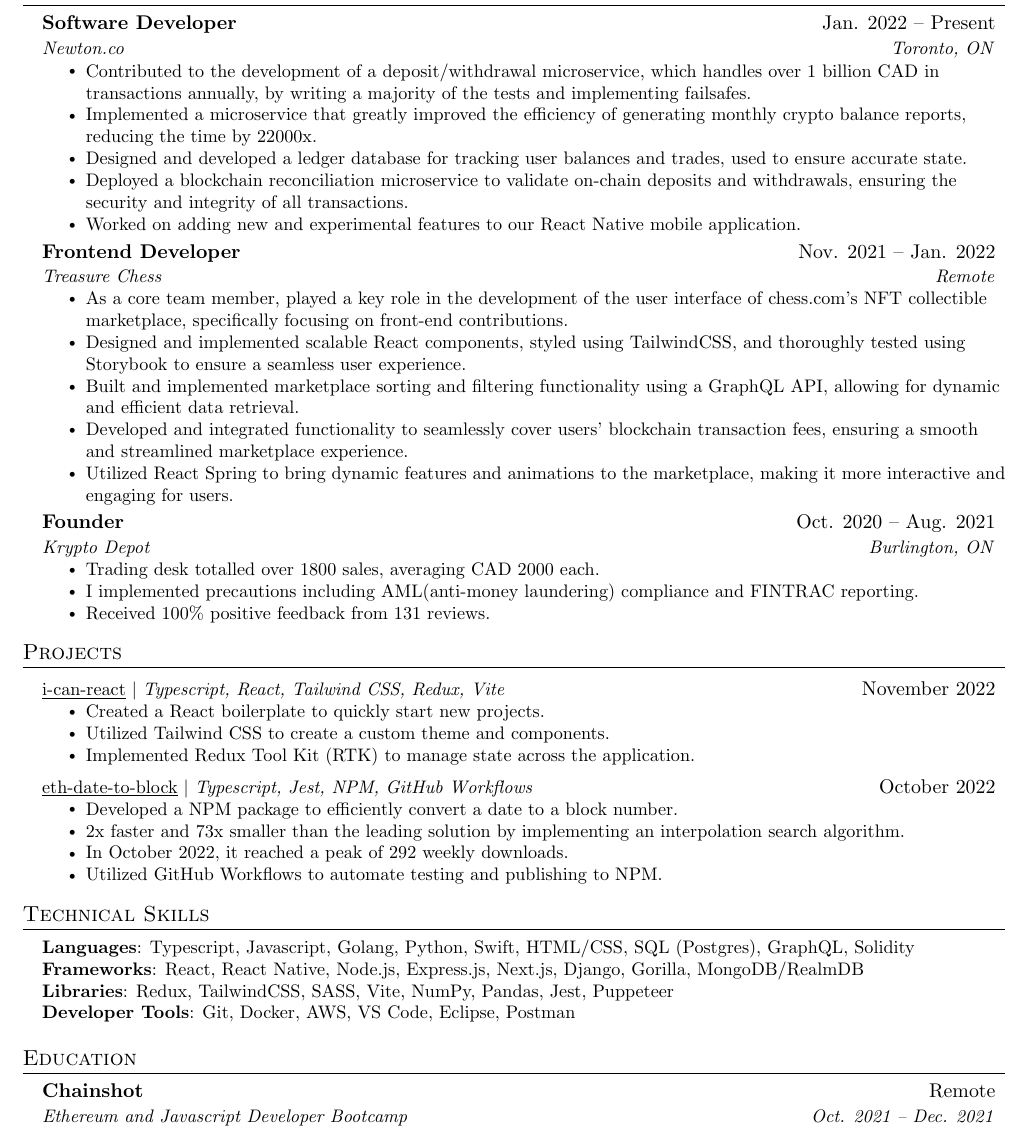
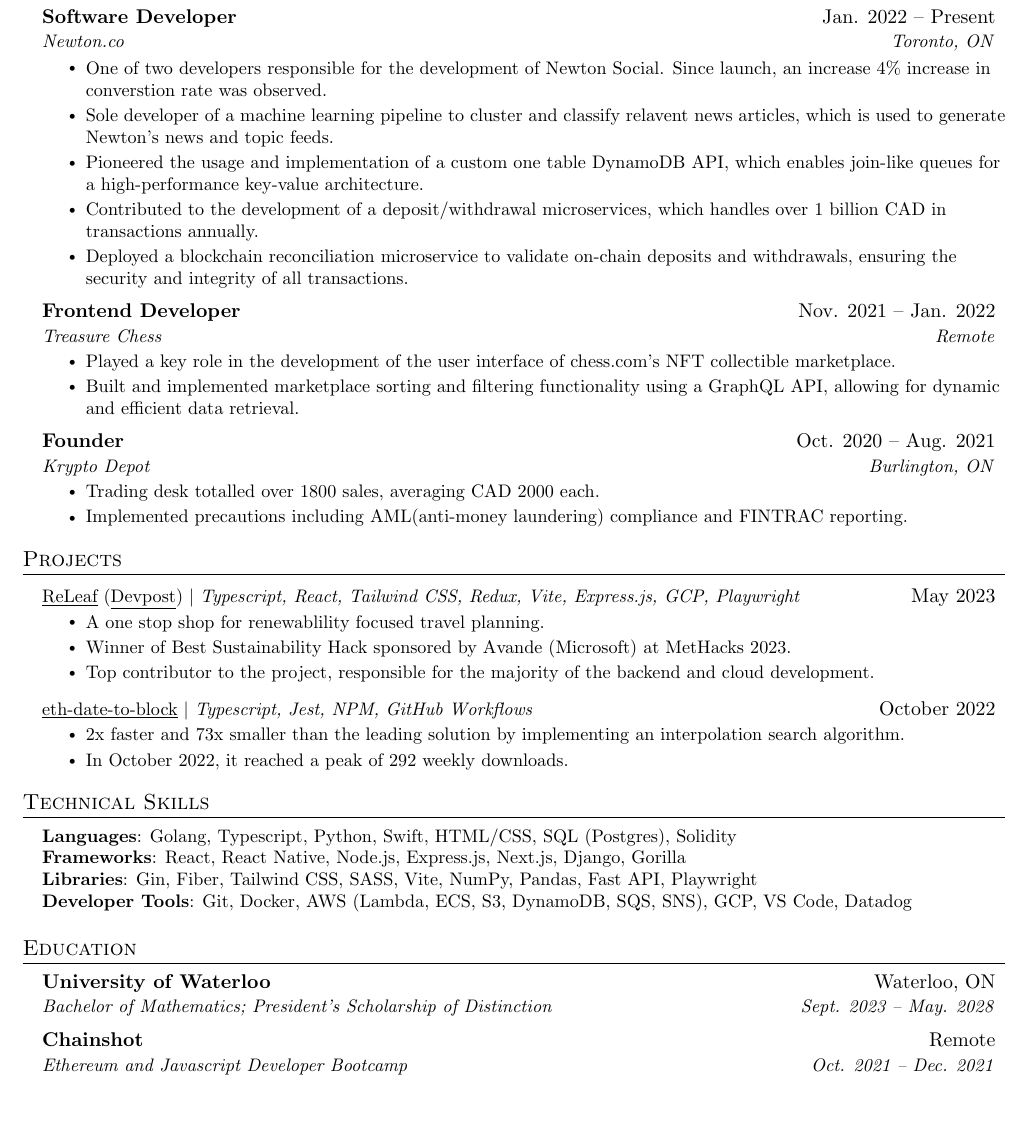
Before and after one commit to kai-thompson/resume, a LaTeX CV (resume.tex): part of the page, cut so that both start at the same text, the shorter picture padded with empty space. Compiled offline with pdfLaTeX.

Commit message:
23.6.2 revision

```diff
--- a/resume.tex
+++ b/resume.tex
@@ -123,22 +116,19 @@
       {Software Developer}{Jan. 2022 -- Present}
       {Newton.co}{Toronto, ON}
       \resumeItemListStart
-        \resumeItem{Contributed to the development of a deposit/withdrawal microservice, which handles over 1 billion CAD in transactions annually, by writing a majority of the tests and implementing failsafes.}
-        \resumeItem{Implemented a microservice that greatly improved the efficiency of generating monthly crypto balance reports, reducing the time by 22000x.}
-        \resumeItem{Designed and developed a ledger database for tracking user balances and trades, used to ensure accurate state.}
+        \resumeItem{One of two developers responsible for the development of Newton Social. Since launch, an increase 4\% increase in converstion rate was observed.}
+        \resumeItem{Sole developer of a machine learning pipeline to cluster and classify relavent news articles, which is used to generate Newton's news and topic feeds.}
+        \resumeItem{Pioneered the usage and implementation of a custom one table DynamoDB API, which enables join-like queues for a high-performance key-value architecture.}
+        \resumeItem{Contributed to the development of a deposit/withdrawal microservices, which handles over 1 billion CAD in transactions annually.}
         \resumeItem{Deployed a blockchain reconciliation microservice to validate on-chain deposits and withdrawals, ensuring the security and integrity of all transactions.}
-        \resumeItem{Worked on adding new and experimental features to our React Native mobile application.}
       \resumeItemListEnd
 
     \resumeSubheading
       {Frontend Developer}{Nov. 2021 -- Jan. 2022}
       {Treasure Chess}{Remote}
       \resumeItemListStart
-        \resumeItem{As a core team member, played a key role in the development of the user interface of chess.com's NFT collectible marketplace, specifically focusing on front-end contributions.}
-        \resumeItem{Designed and implemented scalable React components, styled using TailwindCSS, and thoroughly tested using Storybook to ensure a seamless user experience.}
+        \resumeItem{Played a key role in the development of the user interface of chess.com's NFT collectible marketplace.}
         \resumeItem{Built and implemented marketplace sorting and filtering functionality using a GraphQL API, allowing for dynamic and efficient data retrieval.}
-        \resumeItem{Developed and integrated functionality to seamlessly cover users' blockchain transaction fees, ensuring a smooth and streamlined marketplace experience.}
-        \resumeItem{Utilized React Spring to bring dynamic features and animations to the marketplace, making it more interactive and engaging for users.}
     \resumeItemListEnd
 
     \resumeSubheading
@@ -146,8 +136,7 @@
       {Krypto Depot}{Burlington, ON}
       \resumeItemListStart
         \resumeItem{Trading desk totalled over 1800 sales, averaging CAD 2000 each.}
-        \resumeItem{I implemented precautions including AML(anti-money laundering) compliance and FINTRAC reporting.}
-        \resumeItem{Received 100\% positive feedback from 131 reviews.}
+        \resumeItem{Implemented precautions including AML(anti-money laundering) compliance and FINTRAC reporting.}
       \resumeItemListEnd
 
   \resumeSubHeadingListEnd
@@ -157,19 +146,17 @@
 \section{Projects}
     \resumeSubHeadingListStart
       \resumeProjectHeading
-          {\href{https://github.com/kai-thompson/i-can-react}{\underline{i-can-react}} $|$ \emph{Typescript, React, Tailwind CSS, Redux, Vite}}{November 2022}
+          {\href{https://github.com/tanveersgill/re-leaf}{\underline{ReLeaf}} (\href{https://devpost.com/software/re-leaf-iu2cje}{\underline{Devpost}}) $|$ \emph{Typescript, React, Tailwind CSS, Redux, Vite, Express.js, GCP, Playwright}}{May 2023}
           \resumeItemListStart
-            \resumeItem{Created a React boilerplate to quickly start new projects.}
-            \resumeItem{Utilized Tailwind CSS to create a custom theme and components.}
-            \resumeItem{Implemented Redux Tool Kit (RTK) to manage state across the application.}
+            \resumeItem{A one stop shop for renewablility focused travel planning.}
+            \resumeItem{Winner of Best Sustainability Hack sponsored by Avande (Microsoft) at MetHacks 2023.}
+            \resumeItem{Top contributor to the project, responsible for the majority of the backend and cloud development.}
           \resumeItemListEnd
       \resumeProjectHeading
           {\href{https://github.com/kai-thompson/eth-date-to-block}{\underline{eth-date-to-block}} $|$ \emph{Typescript, Jest, NPM, GitHub Workflows}}{October 2022}
           \resumeItemListStart
-            \resumeItem{Developed a NPM package to efficiently convert a date to a block number.}
             \resumeItem{2x faster and 73x smaller than the leading solution by implementing an interpolation search algorithm.}
             \resumeItem{In October 2022, it reached a peak of 292 weekly downloads.}
-            \resumeItem{Utilized GitHub Workflows to automate testing and publishing to NPM.}
           \resumeItemListEnd
     \resumeSubHeadingListEnd
 
@@ -178,10 +165,10 @@
 \section{Technical Skills}
  \begin{itemize}[leftmargin=0.15in, label={}]
     \small{\item{
-     \textbf{Languages}{: Typescript, Javascript, Golang, Python, Swift, HTML/CSS, SQL (Postgres), GraphQL, Solidity} \\
-     \textbf{Frameworks}{: React, React Native, Node.js, Express.js, Next.js, Django, Gorilla, MongoDB/RealmDB} \\
-     \textbf{Libraries}{: Redux, TailwindCSS, SASS, Vite, NumPy, Pandas, Jest, Puppeteer} \\
-     \textbf{Developer Tools}{: Git, Docker, AWS, VS Code, Eclipse, Postman} \\
+     \textbf{Languages}{: Golang, Typescript, Python, Swift, HTML/CSS, SQL (Postgres), Solidity} \\
+     \textbf{Frameworks}{: React, React Native, Node.js, Express.js, Next.js, Django, Gorilla} \\
+     \textbf{Libraries}{: Gin, Fiber, Tailwind CSS, SASS, Vite, NumPy, Pandas, Fast API, Playwright} \\
+     \textbf{Developer Tools}{: Git, Docker, AWS (Lambda, ECS, S3, DynamoDB, SQS, SNS), GCP, VS Code, Datadog} \\
     }}
  \end{itemize}
 
@@ -189,6 +176,9 @@
  %-----------EDUCATION-----------
 \section{Education}
 \resumeSubHeadingListStart
+  \resumeSubheading
+    {University of Waterloo}{Waterloo, ON}
+    {Bachelor of Mathematics; President's Scholarship of Distinction}{Sept. 2023 -- May. 2028}
   \resumeSubheading
     {Chainshot}{Remote}
     {Ethereum and Javascript Developer Bootcamp}{Oct. 2021 -- Dec. 2021}
```
Also changed, not shown: resume.pdf, resume.tex (7 more changed lines), 2 other files.
